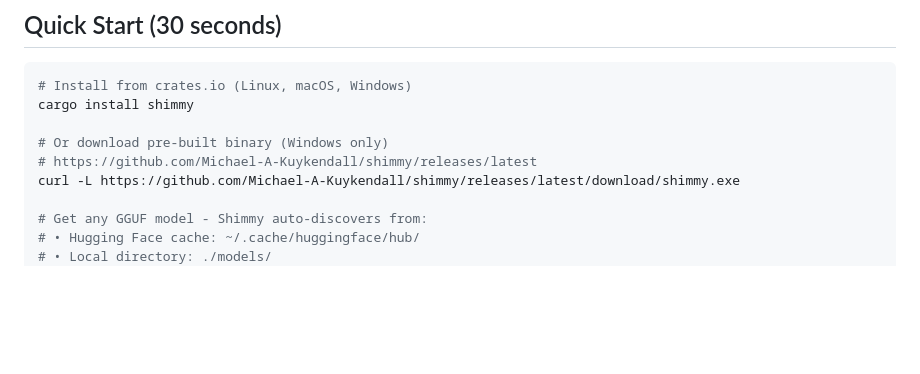
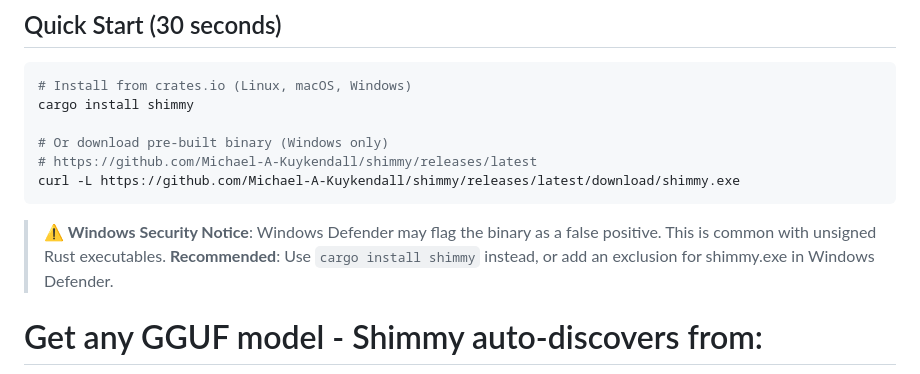
Before and after one commit to zamfir70/Shimmy-DS, a Markdown page: README.md, the part around the change. Rendered like a GitHub page; blank space fills up the shorter version.

Commit message:
docs: Add Windows Defender false positive warning
Windows Defender commonly flags unsigned Rust binaries as potential
threats (Bearfoos trojan detection). Added security notice recommending
cargo install method over direct binary download.

Addresses user feedback about Windows Defender alerts.

````diff
--- a/README.md
+++ b/README.md
@@ -39,6 +39,9 @@ cargo install shimmy
 # Or download pre-built binary (Windows only)
 # https://github.com/Michael-A-Kuykendall/shimmy/releases/latest
 curl -L https://github.com/Michael-A-Kuykendall/shimmy/releases/latest/download/shimmy.exe
+```
+
+> **⚠️ Windows Security Notice**: Windows Defender may flag the binary as a false positive. This is common with unsigned Rust executables. **Recommended**: Use `cargo install shimmy` instead, or add an exclusion for shimmy.exe in Windows Defender.
 
 # Get any GGUF model - Shimmy auto-discovers from:
 # • Hugging Face cache: ~/.cache/huggingface/hub/
````
